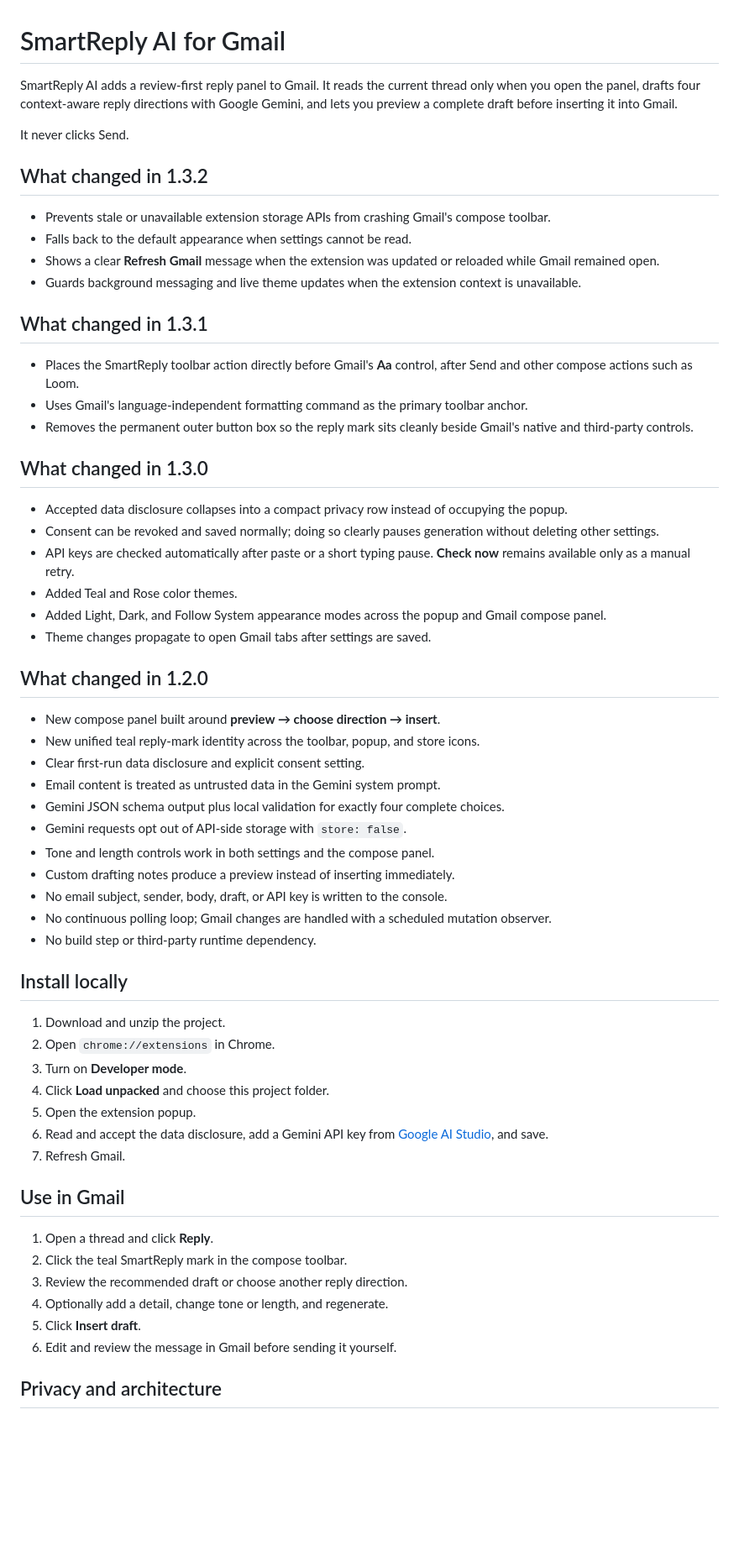
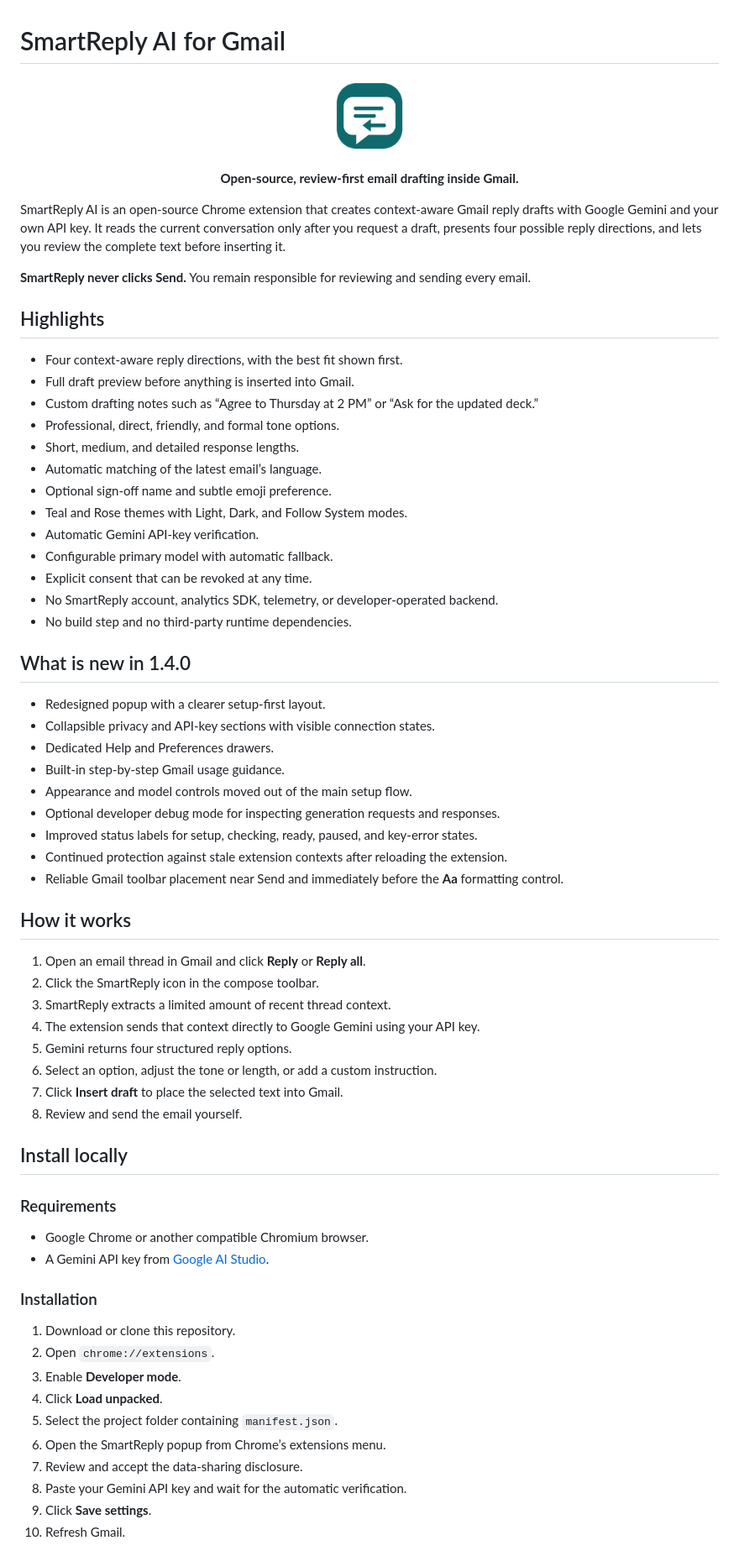
Before and after one commit to msaroshali/replAi, a Markdown page: README.md, the part around one of its changes. Shown at 84% size. Drawn GitHub-style; blank space fills up the shorter version.

Commit message:
Update README.md to enhance clarity and structure, add new installation and usage sections, and improve privacy and security details.

```diff
--- a/README.md
+++ b/README.md
@@ -1,63 +1,73 @@
 # SmartReply AI for Gmail
 
-SmartReply AI adds a review-first reply panel to Gmail. It reads the current thread only when you open the panel, drafts four context-aware reply directions with Google Gemini, and lets you preview a complete draft before inserting it into Gmail.
+<p align="center">
+  <img src="icons/icon128.png" width="96" height="96" alt="SmartReply AI logo">
+</p>
 
-It never clicks Send.
+<p align="center">
+  <strong>Open-source, review-first email drafting inside Gmail.</strong>
+</p>
 
-## What changed in 1.3.2
+SmartReply AI is an open-source Chrome extension that creates context-aware Gmail reply drafts with Google Gemini and your own API key. It reads the current conversation only after you request a draft, presents four possible reply directions, and lets you review the complete text before inserting it.
 
-- Prevents stale or unavailable extension storage APIs from crashing Gmail's compose toolbar.
-- Falls back to the default appearance when settings cannot be read.
-- Shows a clear **Refresh Gmail** message when the extension was updated or reloaded while Gmail remained open.
-- Guards background messaging and live theme updates when the extension context is unavailable.
+**SmartReply never clicks Send.** You remain responsible for reviewing and sending every email.
 
-## What changed in 1.3.1
+## Highlights
 
-- Places the SmartReply toolbar action directly before Gmail's **Aa** control, after Send and other compose actions such as Loom.
-- Uses Gmail's language-independent formatting command as the primary toolbar anchor.
-- Removes the permanent outer button box so the reply mark sits cleanly beside Gmail's native and third-party controls.
+- Four context-aware reply directions, with the best fit shown first.
+- Full draft preview before anything is inserted into Gmail.
+- Custom drafting notes such as “Agree to Thursday at 2 PM” or “Ask for the updated deck.”
+- Professional, direct, friendly, and formal tone options.
+- Short, medium, and detailed response lengths.
+- Automatic matching of the latest email’s language.
+- Optional sign-off name and subtle emoji preference.
+- Teal and Rose themes with Light, Dark, and Follow System modes.
+- Automatic Gemini API-key verification.
+- Configurable primary model with automatic fallback.
+- Explicit consent that can be revoked at any time.
+- No SmartReply account, analytics SDK, telemetry, or developer-operated backend.
+- No build step and no third-party runtime dependencies.
 
-## What changed in 1.3.0
+## What is new in 1.4.0
 
-- Accepted data disclosure collapses into a compact privacy row instead of occupying the popup.
-- Consent can be revoked and saved normally; doing so clearly pauses generation without deleting other settings.
-- API keys are checked automatically after paste or a short typing pause. **Check now** remains available only as a manual retry.
-- Added Teal and Rose color themes.
-- Added Light, Dark, and Follow System appearance modes across the popup and Gmail compose panel.
-- Theme changes propagate to open Gmail tabs after settings are saved.
+- Redesigned popup with a clearer setup-first layout.
+- Collapsible privacy and API-key sections with visible connection states.
+- Dedicated Help and Preferences drawers.
+- Built-in step-by-step Gmail usage guidance.
+- Appearance and model controls moved out of the main setup flow.
+- Optional developer debug mode for inspecting generation requests and responses.
+- Improved status labels for setup, checking, ready, paused, and key-error states.
+- Continued protection against stale extension contexts after reloading the extension.
+- Reliable Gmail toolbar placement near Send and immediately before the **Aa** formatting control.
 
-## What changed in 1.2.0
+## How it works
 
-- New compose panel built around **preview → choose direction → insert**.
-- New unified teal reply-mark identity across the toolbar, popup, and store icons.
-- Clear first-run data disclosure and explicit consent setting.
-- Email content is treated as untrusted data in the Gemini system prompt.
-- Gemini JSON schema output plus local validation for exactly four complete choices.
-- Gemini requests opt out of API-side storage with `store: false`.
-- Tone and length controls work in both settings and the compose panel.
-- Custom drafting notes produce a preview instead of inserting immediately.
-- No email subject, sender, body, draft, or API key is written to the console.
-- No continuous polling loop; Gmail changes are handled with a scheduled mutation observer.
-- No build step or third-party runtime dependency.
+1. Open an email thread in Gmail and click **Reply** or **Reply all**.
+2. Click the SmartReply icon in the compose toolbar.
+3. SmartReply extracts a limited amount of recent thread context.
+4. The extension sends that context directly to Google Gemini using your API key.
+5. Gemini returns four structured reply options.
+6. Select an option, adjust the tone or length, or add a custom instruction.
+7. Click **Insert draft** to place the selected text into Gmail.
+8. Review and send the email yourself.
 
 ## Install locally
 
-1. Download and unzip the project.
-2. Open `chrome://extensions` in Chrome.
-3. Turn on **Developer mode**.
-4. Click **Load unpacked** and choose this project folder.
-5. Open the extension popup.
-6. Read and accept the data disclosure, add a Gemini API key from [Google AI Studio](https://aistudio.google.com/app/apikey), and save.
-7. Refresh Gmail.
+### Requirements
 
-## Use in Gmail
+- Google Chrome or another compatible Chromium browser.
+- A Gemini API key from [Google AI Studio](https://aistudio.google.com/app/apikey).
 
-1. Open a thread and click **Reply**.
-2. Click the teal SmartReply mark in the compose toolbar.
-3. Review the recommended draft or choose another reply direction.
-4. Optionally add a detail, change tone or length, and regenerate.
-5. Click **Insert draft**.
-6. Edit and review the message in Gmail before sending it yourself.
+### Installation
 
-## Privacy and architecture
+1. Download or clone this repository.
+2. Open `chrome://extensions`.
+3. Enable **Developer mode**.
+4. Click **Load unpacked**.
+5. Select the project folder containing `manifest.json`.
+6. Open the SmartReply popup from Chrome’s extensions menu.
+7. Review and accept the data-sharing disclosure.
+8. Paste your Gemini API key and wait for the automatic verification.
+9. Click **Save settings**.
+10. Refresh Gmail.
 
```
Also changed, not shown: other parts of README.md (+142 -10 lines).
